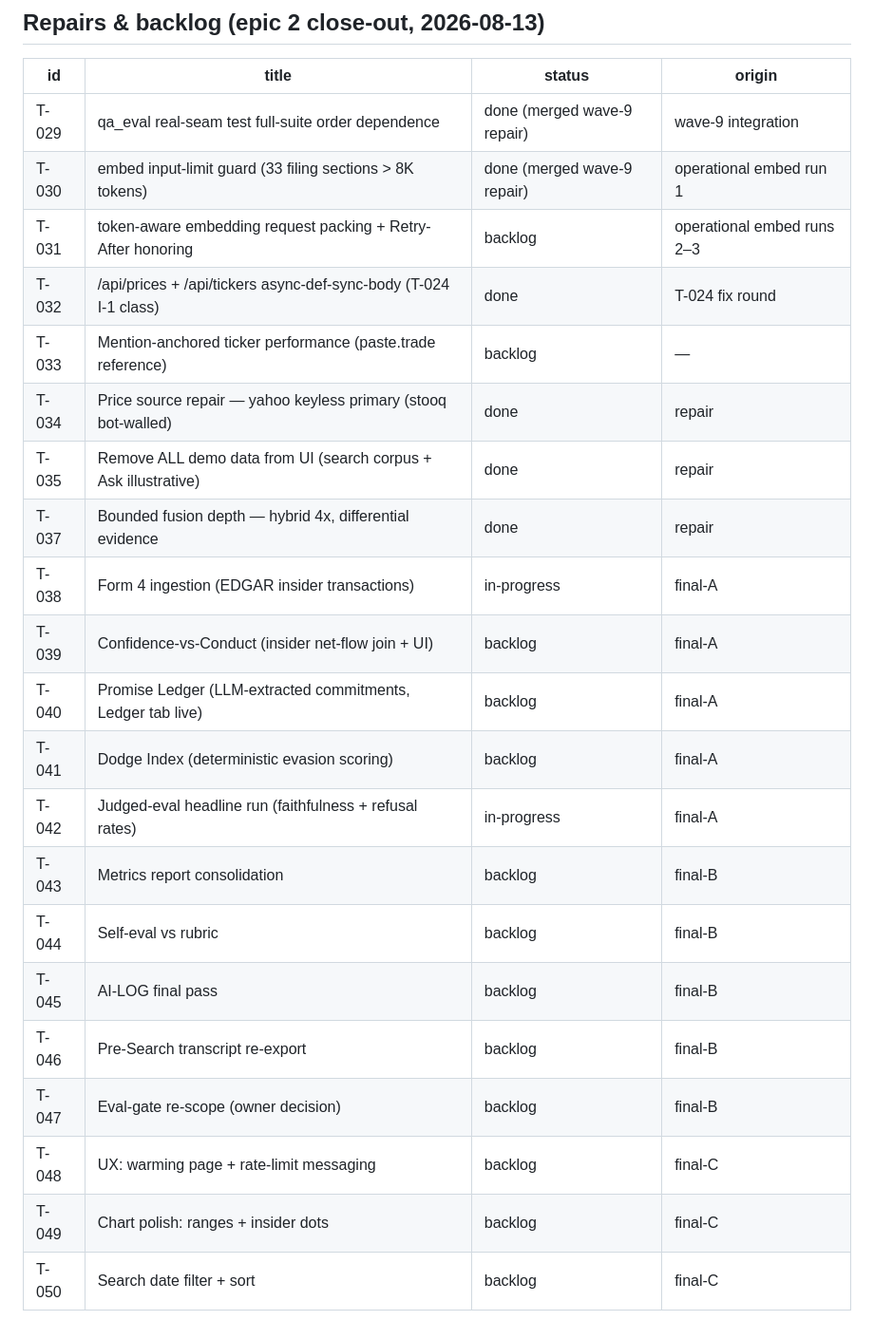
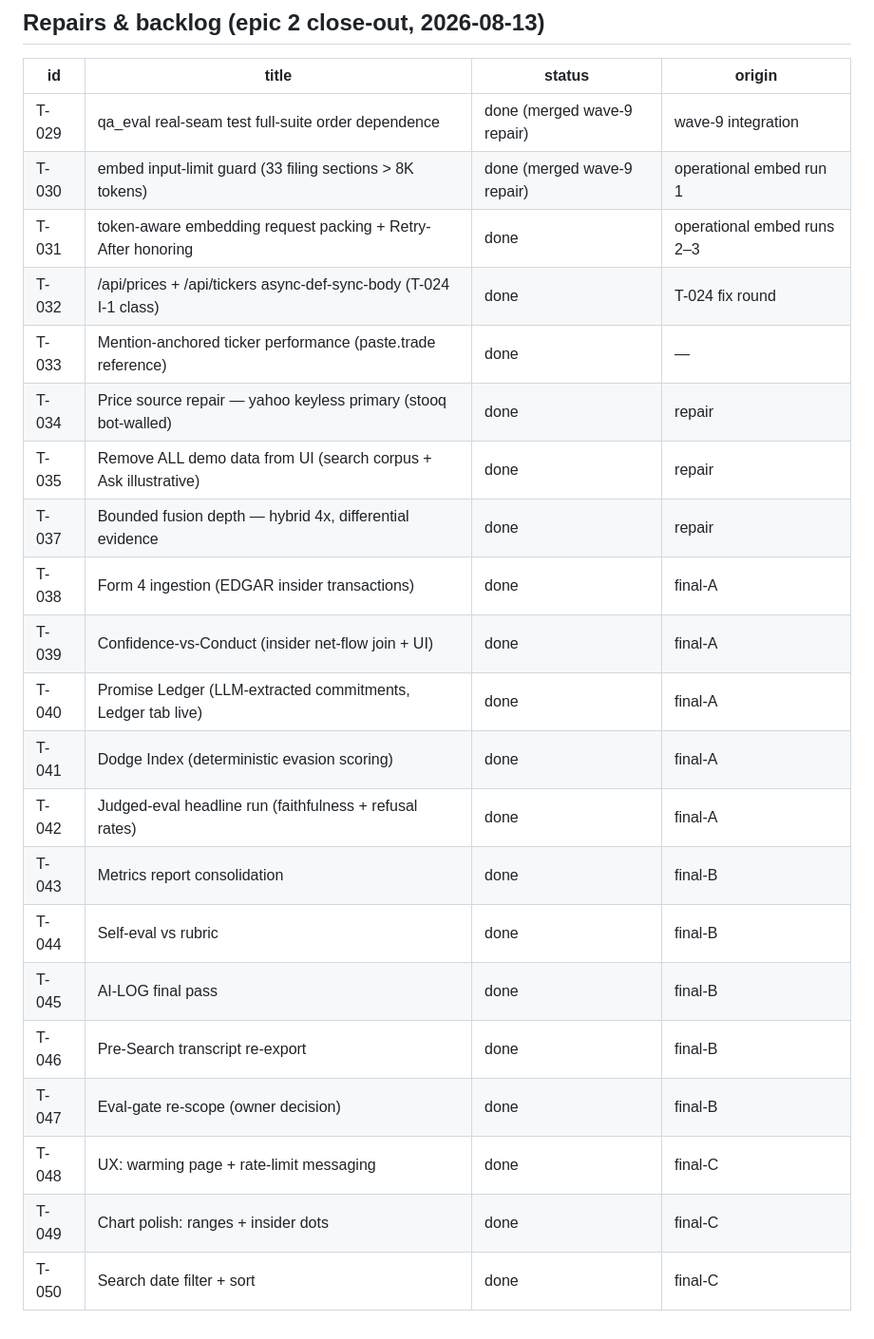
Before and after one commit to worldofhacks/onrecord, a Markdown page: TICKETS.md, the part around the change. Shown at 95% size. Rendered like a GitHub page.

Commit message:
chore: TICKETS.md — all final-epic tickets done
Co-Authored-By: Claude Fable 5 <noreply@anthropic.com>

```diff
--- a/TICKETS.md
+++ b/TICKETS.md
@@ -98,22 +98,22 @@ Plan: `.tdd-swarm/reports/EPIC2-planner.md` (Revision 2 incorporates the adversa
 |----|-------|--------|--------|
 | T-029 | qa_eval real-seam test full-suite order dependence | done (merged wave-9 repair) | wave-9 integration |
 | T-030 | embed input-limit guard (33 filing sections > 8K tokens) | done (merged wave-9 repair) | operational embed run 1 |
-| T-031 | token-aware embedding request packing + Retry-After honoring | backlog | operational embed runs 2–3 |
+| T-031 | token-aware embedding request packing + Retry-After honoring | done | operational embed runs 2–3 |
 | T-032 | /api/prices + /api/tickers async-def-sync-body (T-024 I-1 class) | done | T-024 fix round |
-| T-033 | Mention-anchored ticker performance (paste.trade reference) | backlog | — | T-032, T-034 | standard |
+| T-033 | Mention-anchored ticker performance (paste.trade reference) | done | — | T-032, T-034 | standard |
 | T-034 | Price source repair — yahoo keyless primary (stooq bot-walled) | done | repair | — | standard |
 | T-035 | Remove ALL demo data from UI (search corpus + Ask illustrative) | done | repair | T-032 | standard |
 | T-037 | Bounded fusion depth — hybrid 4x, differential evidence | done | repair | — | capable |
-| T-038 | Form 4 ingestion (EDGAR insider transactions) | in-progress | final-A | — | standard |
-| T-039 | Confidence-vs-Conduct (insider net-flow join + UI) | backlog | final-A | T-038 | standard |
-| T-040 | Promise Ledger (LLM-extracted commitments, Ledger tab live) | backlog | final-A | — | capable |
-| T-041 | Dodge Index (deterministic evasion scoring) | backlog | final-A | — | cheap |
-| T-042 | Judged-eval headline run (faithfulness + refusal rates) | in-progress | final-A | — | standard |
-| T-043 | Metrics report consolidation | backlog | final-B | T-042 | capable |
-| T-044 | Self-eval vs rubric | backlog | final-B | T-043 | capable |
-| T-045 | AI-LOG final pass | backlog | final-B | — | capable |
-| T-046 | Pre-Search transcript re-export | backlog | final-B | — | cheap |
-| T-047 | Eval-gate re-scope (owner decision) | backlog | final-B | — | cheap |
-| T-048 | UX: warming page + rate-limit messaging | backlog | final-C | — | standard |
-| T-049 | Chart polish: ranges + insider dots | backlog | final-C | T-038 | standard |
-| T-050 | Search date filter + sort | backlog | final-C | — | standard |
+| T-038 | Form 4 ingestion (EDGAR insider transactions) | done | final-A | — | standard |
+| T-039 | Confidence-vs-Conduct (insider net-flow join + UI) | done | final-A | T-038 | standard |
+| T-040 | Promise Ledger (LLM-extracted commitments, Ledger tab live) | done | final-A | — | capable |
+| T-041 | Dodge Index (deterministic evasion scoring) | done | final-A | — | cheap |
+| T-042 | Judged-eval headline run (faithfulness + refusal rates) | done | final-A | — | standard |
+| T-043 | Metrics report consolidation | done | final-B | T-042 | capable |
+| T-044 | Self-eval vs rubric | done | final-B | T-043 | capable |
+| T-045 | AI-LOG final pass | done | final-B | — | capable |
+| T-046 | Pre-Search transcript re-export | done | final-B | — | cheap |
+| T-047 | Eval-gate re-scope (owner decision) | done | final-B | — | cheap |
+| T-048 | UX: warming page + rate-limit messaging | done | final-C | — | standard |
+| T-049 | Chart polish: ranges + insider dots | done | final-C | T-038 | standard |
+| T-050 | Search date filter + sort | done | final-C | — | standard |
```
